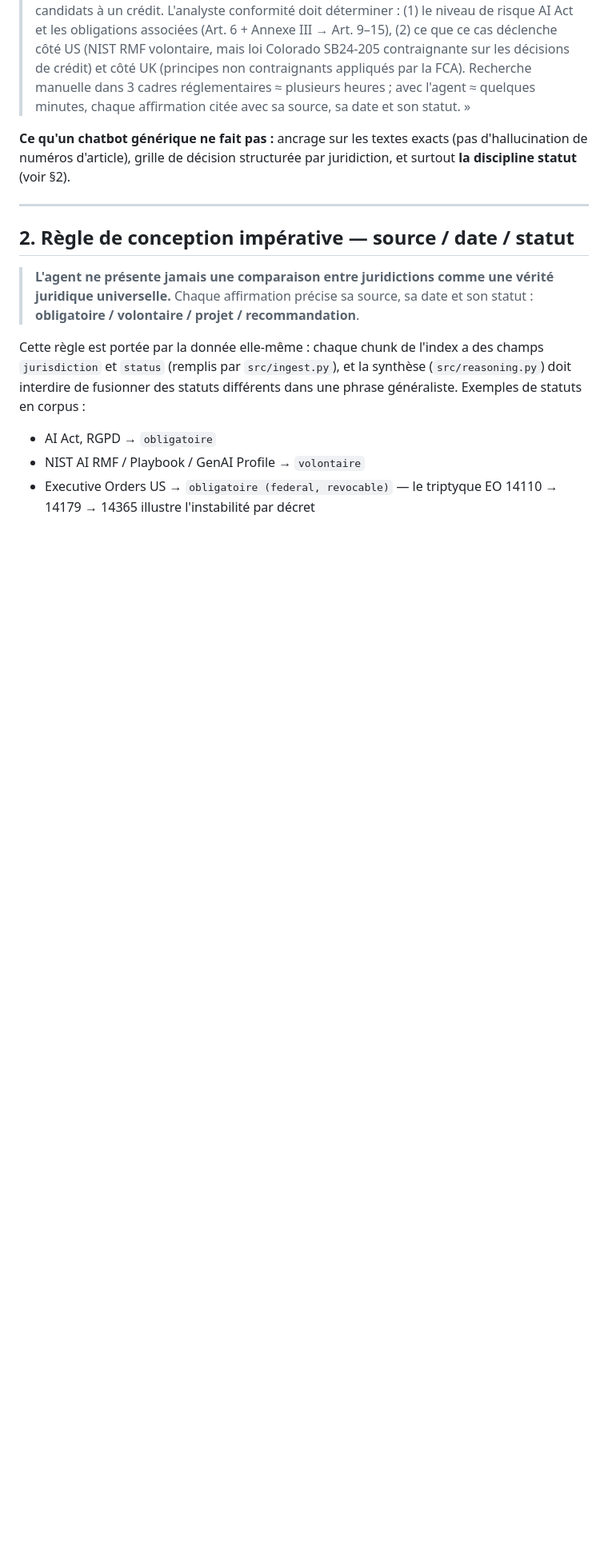
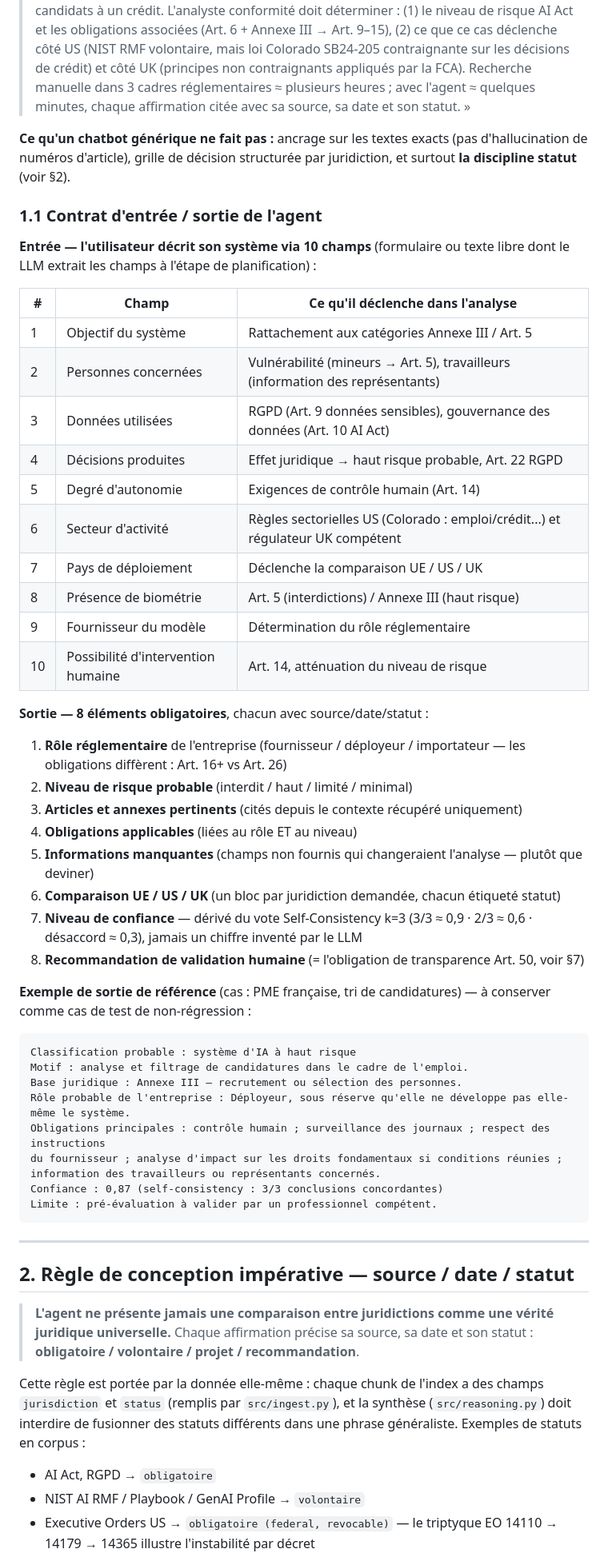
Before and after one commit to ondoxavier/AI_Governance_AI_agent_Project_PGE5, a Markdown page: CAHIER_DES_CHARGES.md, the part around one of its changes. Shown at 80% size. GitHub-like rendering; blank space fills up the shorter version.

Commit message:
Spec the agent I/O contract: 10 input fields, 8 output elements
Integrates the teammate's use-case proposal (regulatory role, missing-info
detection, human validation) and ties the numeric confidence to the
self-consistency vote instead of a free-form LLM number.

Co-Authored-By: Claude Fable 5 <noreply@anthropic.com>

````diff
--- a/CAHIER_DES_CHARGES.md
+++ b/CAHIER_DES_CHARGES.md
@@ -20,6 +20,47 @@ Avec le temps restant, **on n'optimise pas la qualité, on optimise les points d
 > « Une banque opérant en Europe et aux US utilise un modèle IA pour présélectionner des candidats à un crédit. L'analyste conformité doit déterminer : (1) le niveau de risque AI Act et les obligations associées (Art. 6 + Annexe III → Art. 9–15), (2) ce que ce cas déclenche côté US (NIST RMF volontaire, mais loi Colorado SB24-205 contraignante sur les décisions de crédit) et côté UK (principes non contraignants appliqués par la FCA). Recherche manuelle dans 3 cadres réglementaires ≈ plusieurs heures ; avec l'agent ≈ quelques minutes, chaque affirmation citée avec sa source, sa date et son statut. »
 
 **Ce qu'un chatbot générique ne fait pas :** ancrage sur les textes exacts (pas d'hallucination de numéros d'article), grille de décision structurée par juridiction, et surtout **la discipline statut** (voir §2).
+
+### 1.1 Contrat d'entrée / sortie de l'agent
+
+**Entrée — l'utilisateur décrit son système via 10 champs** (formulaire ou texte libre dont le LLM extrait les champs à l'étape de planification) :
+
+| # | Champ | Ce qu'il déclenche dans l'analyse |
+|---|---|---|
+| 1 | Objectif du système | Rattachement aux catégories Annexe III / Art. 5 |
+| 2 | Personnes concernées | Vulnérabilité (mineurs → Art. 5), travailleurs (information des représentants) |
+| 3 | Données utilisées | RGPD (Art. 9 données sensibles), gouvernance des données (Art. 10 AI Act) |
+| 4 | Décisions produites | Effet juridique → haut risque probable, Art. 22 RGPD |
+| 5 | Degré d'autonomie | Exigences de contrôle humain (Art. 14) |
+| 6 | Secteur d'activité | Règles sectorielles US (Colorado : emploi/crédit...) et régulateur UK compétent |
+| 7 | Pays de déploiement | Déclenche la comparaison UE / US / UK |
+| 8 | Présence de biométrie | Art. 5 (interdictions) / Annexe III (haut risque) |
+| 9 | Fournisseur du modèle | Détermination du rôle réglementaire |
+| 10 | Possibilité d'intervention humaine | Art. 14, atténuation du niveau de risque |
+
+**Sortie — 8 éléments obligatoires**, chacun avec source/date/statut :
+1. **Rôle réglementaire** de l'entreprise (fournisseur / déployeur / importateur — les obligations diffèrent : Art. 16+ vs Art. 26)
+2. **Niveau de risque probable** (interdit / haut / limité / minimal)
+3. **Articles et annexes pertinents** (cités depuis le contexte récupéré uniquement)
+4. **Obligations applicables** (liées au rôle ET au niveau)
+5. **Informations manquantes** (champs non fournis qui changeraient l'analyse — plutôt que deviner)
+6. **Comparaison UE / US / UK** (un bloc par juridiction demandée, chacun étiqueté statut)
+7. **Niveau de confiance** — dérivé du vote Self-Consistency k=3 (3/3 ≈ 0,9 · 2/3 ≈ 0,6 · désaccord ≈ 0,3), jamais un chiffre inventé par le LLM
+8. **Recommandation de validation humaine** (= l'obligation de transparence Art. 50, voir §7)
+
+**Exemple de sortie de référence** (cas : PME française, tri de candidatures) — à conserver comme cas de test de non-régression :
+
+```
+Classification probable : système d'IA à haut risque
+Motif : analyse et filtrage de candidatures dans le cadre de l'emploi.
+Base juridique : Annexe III — recrutement ou sélection des personnes.
+Rôle probable de l'entreprise : Déployeur, sous réserve qu'elle ne développe pas elle-même le système.
+Obligations principales : contrôle humain ; surveillance des journaux ; respect des instructions
+du fournisseur ; analyse d'impact sur les droits fondamentaux si conditions réunies ;
+information des travailleurs ou représentants concernés.
+Confiance : 0,87 (self-consistency : 3/3 conclusions concordantes)
+Limite : pré-évaluation à valider par un professionnel compétent.
+```
 
 ---
 
````
Also changed, not shown: other parts of CAHIER_DES_CHARGES.md (+3 -2 lines).
